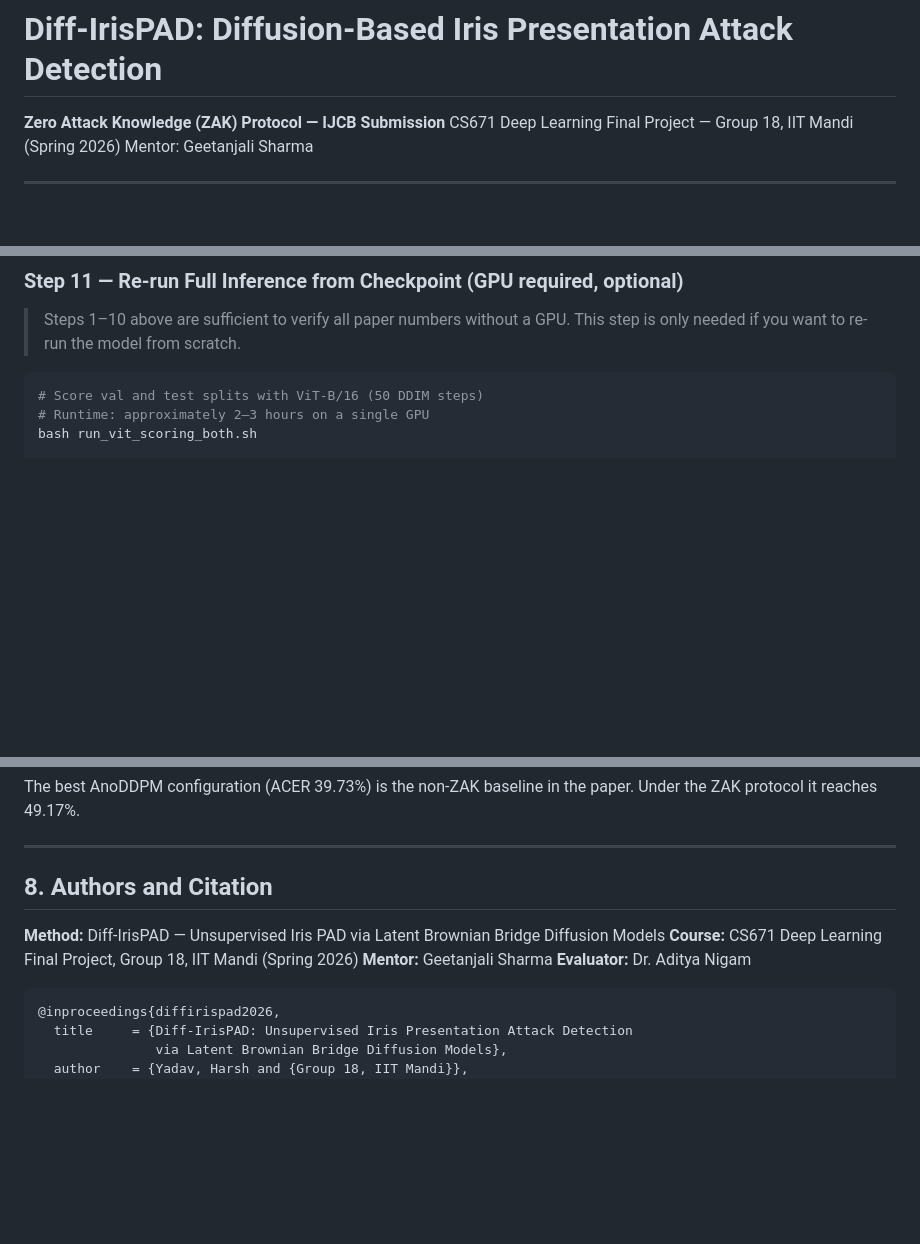
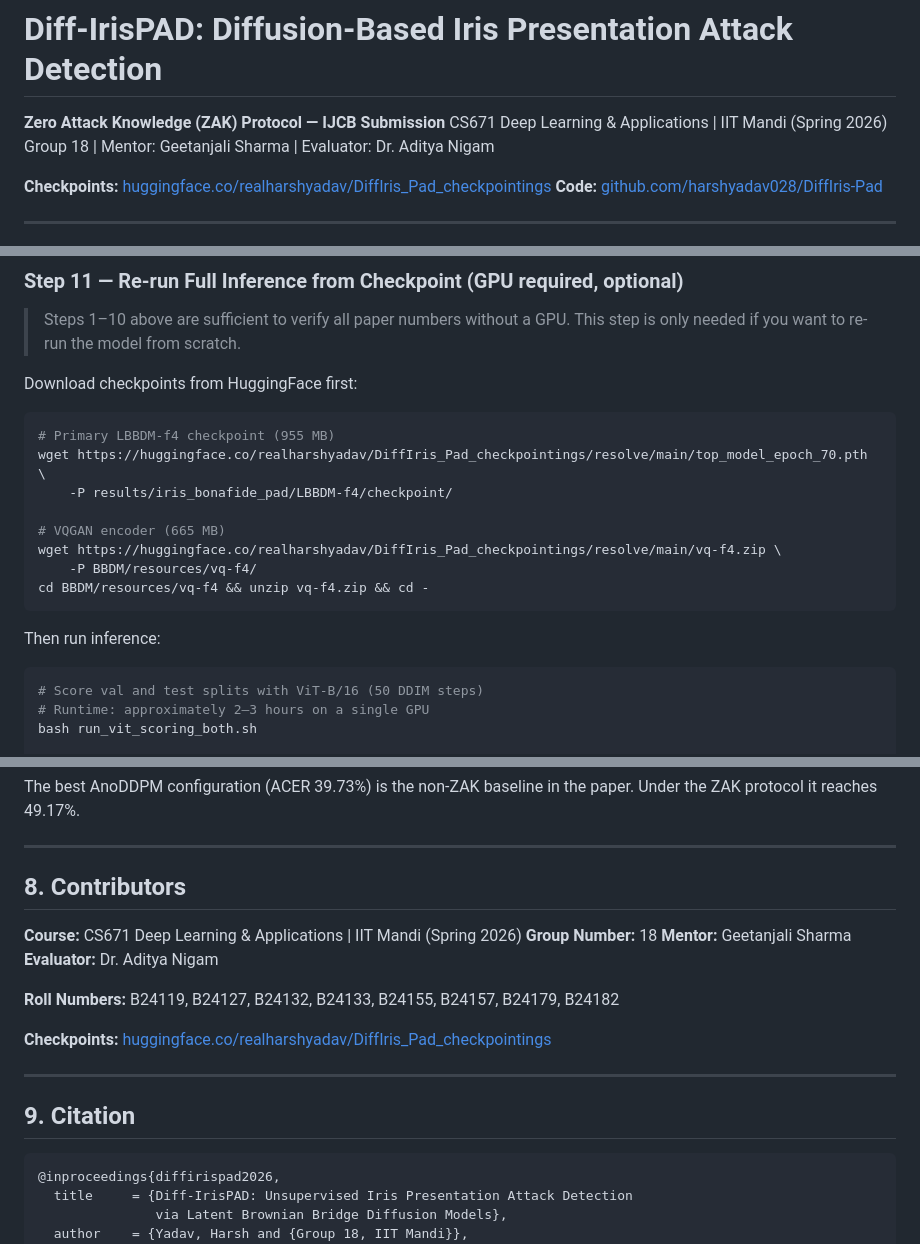
Before and after one commit to harshyadav028/DiffIris-Pad, a Markdown page: README.md, 3 parts joined by grey strips. Drawn GitHub-style; blank space fills up the shorter version.

Commit message:
Add HuggingFace link and Group 18 contributors to README

````diff
--- a/README.md
+++ b/README.md
@@ -1,8 +1,11 @@
 # Diff-IrisPAD: Diffusion-Based Iris Presentation Attack Detection
 
 **Zero Attack Knowledge (ZAK) Protocol — IJCB Submission**
-CS671 Deep Learning Final Project — Group 18, IIT Mandi (Spring 2026)
-Mentor: Geetanjali Sharma
+CS671 Deep Learning & Applications | IIT Mandi (Spring 2026)
+Group 18 | Mentor: Geetanjali Sharma | Evaluator: Dr. Aditya Nigam
+
+**Checkpoints:** [huggingface.co/realharshyadav/DiffIris_Pad_checkpointings](https://huggingface.co/realharshyadav/DiffIris_Pad_checkpointings/tree/main)
+**Code:** [github.com/harshyadav028/DiffIris-Pad](https://github.com/harshyadav028/DiffIris-Pad)
 
 ---
 
@@ -904,6 +908,21 @@ cat iris_bbdm_pad/results/zak_ijcb_aligned/zak_viva_summary.md
 > Steps 1–10 above are sufficient to verify all paper numbers without a GPU.
 > This step is only needed if you want to re-run the model from scratch.
 
+Download checkpoints from HuggingFace first:
+
+```bash
+# Primary LBBDM-f4 checkpoint (955 MB)
+wget https://huggingface.co/realharshyadav/DiffIris_Pad_checkpointings/resolve/main/top_model_epoch_70.pth \
+    -P results/iris_bonafide_pad/LBBDM-f4/checkpoint/
+
+# VQGAN encoder (665 MB)
+wget https://huggingface.co/realharshyadav/DiffIris_Pad_checkpointings/resolve/main/vq-f4.zip \
+    -P BBDM/resources/vq-f4/
+cd BBDM/resources/vq-f4 && unzip vq-f4.zip && cd -
+```
+
+Then run inference:
+
 ```bash
 # Score val and test splits with ViT-B/16 (50 DDIM steps)
 # Runtime: approximately 2–3 hours on a single GPU
@@ -990,12 +1009,20 @@ The best AnoDDPM configuration (ACER 39.73%) is the non-ZAK baseline in the pape
 
 ---
 
-## 8. Authors and Citation
+## 8. Contributors
 
-**Method:** Diff-IrisPAD — Unsupervised Iris PAD via Latent Brownian Bridge Diffusion Models
-**Course:** CS671 Deep Learning Final Project, Group 18, IIT Mandi (Spring 2026)
+**Course:** CS671 Deep Learning & Applications | IIT Mandi (Spring 2026)
+**Group Number:** 18
 **Mentor:** Geetanjali Sharma
 **Evaluator:** Dr. Aditya Nigam
+
+**Roll Numbers:** B24119, B24127, B24132, B24133, B24155, B24157, B24179, B24182
+
+**Checkpoints:** [huggingface.co/realharshyadav/DiffIris_Pad_checkpointings](https://huggingface.co/realharshyadav/DiffIris_Pad_checkpointings/tree/main)
+
+---
+
+## 9. Citation
 
 ```bibtex
 @inproceedings{diffirispad2026,
````
Also changed, not shown: other parts of README.md (+2 -1 lines).
